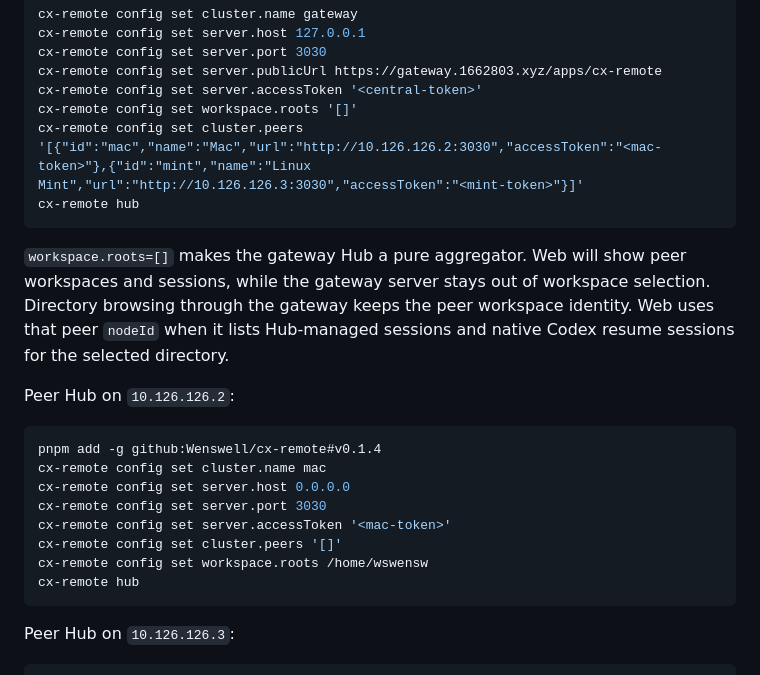
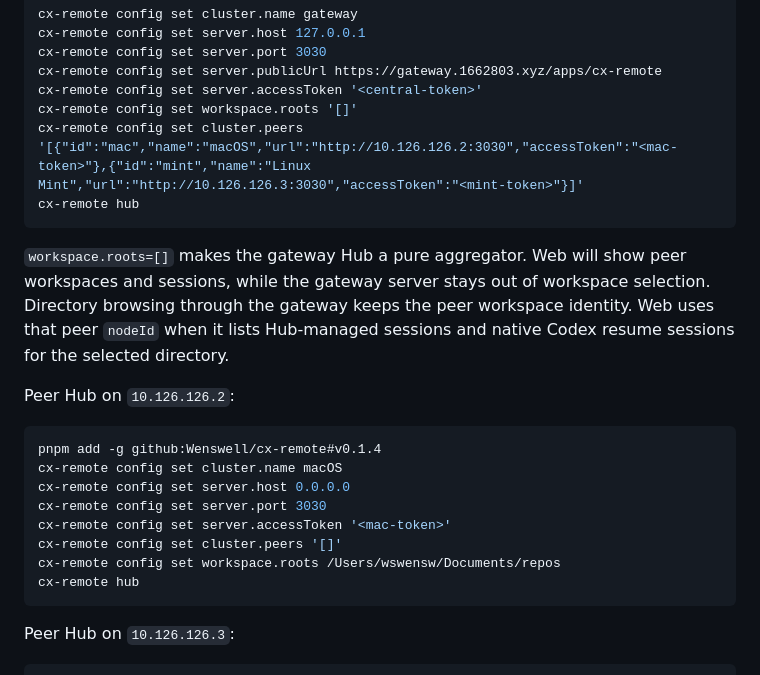
Before and after one commit to Wenswell/cx-remote, a Markdown page: README.md, the part around the change. Rendered like a GitHub page.

Commit message:
docs: update macOS peer naming

````diff
--- a/README.md
+++ b/README.md
@@ -206,7 +206,7 @@ cx-remote config set server.port 3030
 cx-remote config set server.publicUrl https://gateway.1662803.xyz/apps/cx-remote
 cx-remote config set server.accessToken '<central-token>'
 cx-remote config set workspace.roots '[]'
-cx-remote config set cluster.peers '[{"id":"mac","name":"Mac","url":"http://10.126.126.2:3030","accessToken":"<mac-token>"},{"id":"mint","name":"Linux Mint","url":"http://10.126.126.3:3030","accessToken":"<mint-token>"}]'
+cx-remote config set cluster.peers '[{"id":"mac","name":"macOS","url":"http://10.126.126.2:3030","accessToken":"<mac-token>"},{"id":"mint","name":"Linux Mint","url":"http://10.126.126.3:3030","accessToken":"<mint-token>"}]'
 cx-remote hub
 ```
 
@@ -217,12 +217,12 @@ Peer Hub on `10.126.126.2`:
 
 ```bash
 pnpm add -g github:Wenswell/cx-remote#v0.1.4
-cx-remote config set cluster.name mac
+cx-remote config set cluster.name macOS
 cx-remote config set server.host 0.0.0.0
 cx-remote config set server.port 3030
 cx-remote config set server.accessToken '<mac-token>'
 cx-remote config set cluster.peers '[]'
-cx-remote config set workspace.roots /home/wswensw
+cx-remote config set workspace.roots /Users/wswensw/Documents/repos
 cx-remote hub
 ```
 
````
Also changed, not shown: docs/config.md (+2 -2 lines).
